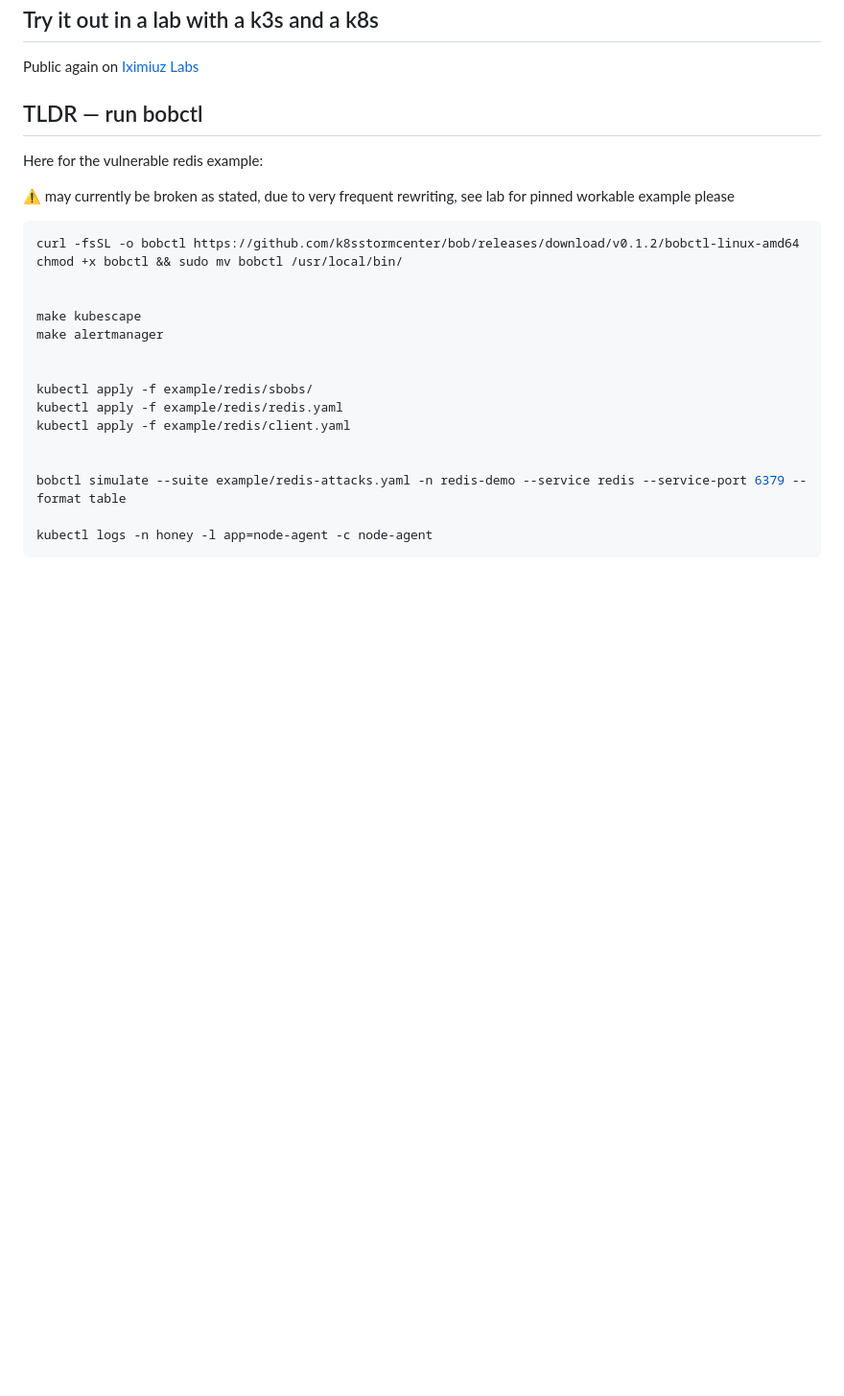
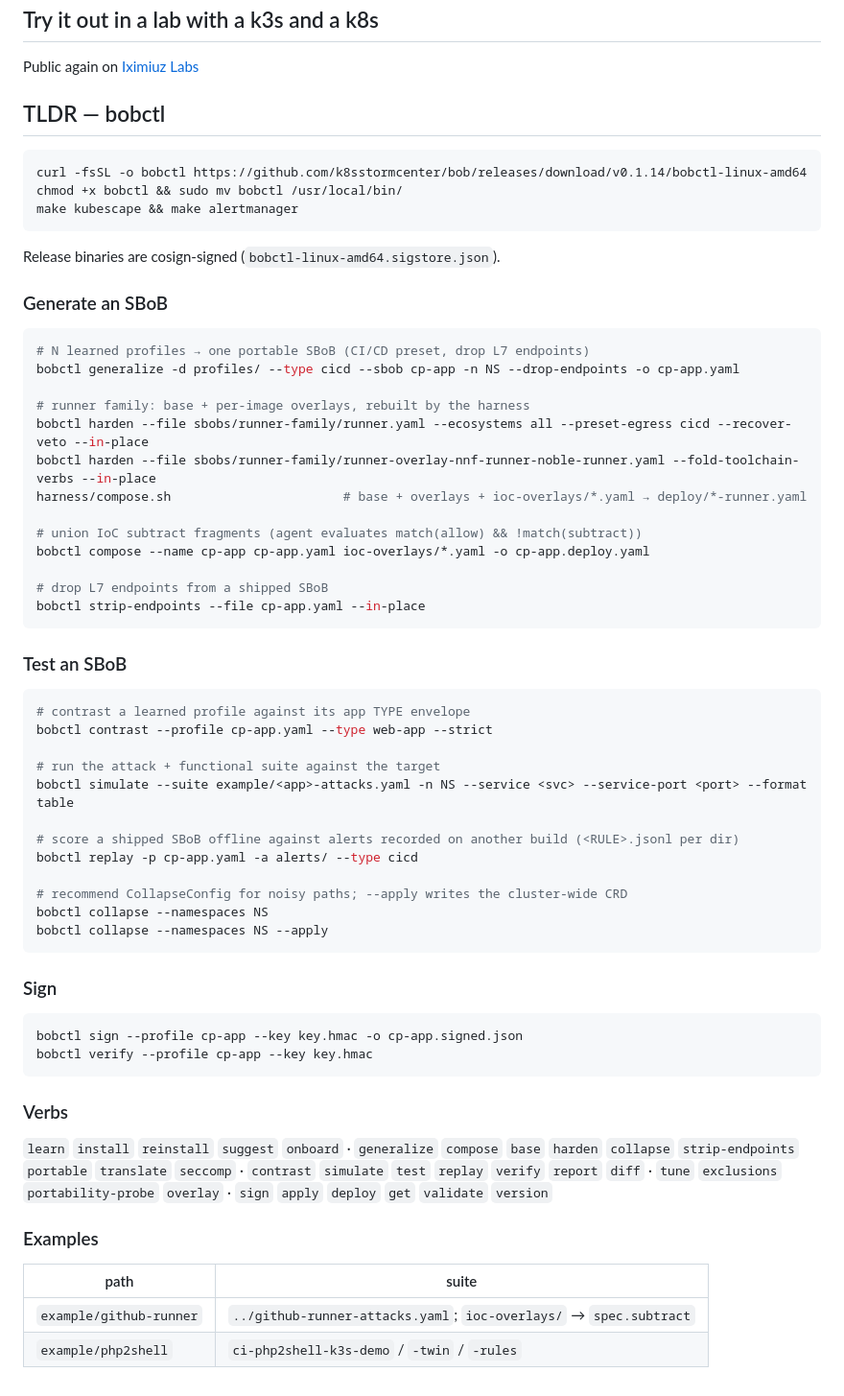
Before and after one commit to k8sstormcenter/bob, a Markdown page: README.md, the part around the change. Shown at 96% size. Drawn GitHub-style; blank space fills up the shorter version.

Commit message:
readme (#267)
Co-authored-by: entlein <croedig@sba-research.org>

````diff
--- a/README.md
+++ b/README.md
@@ -56,26 +56,67 @@ Subscribe to the newsletter [https://billofbehavior.com](https://fusioncore.kit.
 Public again on [Iximiuz Labs](https://labs.iximiuz.com/courses/bill-of-behaviour-c070da3a/1vendor/lesson-1)
 
 
-## TLDR — run bobctl
-Here for the vulnerable redis example:
-
-⚠️ may currently be broken as stated, due to very frequent rewriting, see lab for pinned workable example please
+## TLDR — bobctl
 
 ```bash
-curl -fsSL -o bobctl https://github.com/k8sstormcenter/bob/releases/download/v0.1.2/bobctl-linux-amd64
+curl -fsSL -o bobctl https://github.com/k8sstormcenter/bob/releases/download/v0.1.14/bobctl-linux-amd64
 chmod +x bobctl && sudo mv bobctl /usr/local/bin/
+make kubescape && make alertmanager
+```
+Release binaries are cosign-signed (`bobctl-linux-amd64.sigstore.json`).
 
+### Generate an SBoB
 
-make kubescape
-make alertmanager
+```bash
+# N learned profiles → one portable SBoB (CI/CD preset, drop L7 endpoints)
+bobctl generalize -d profiles/ --type cicd --sbob cp-app -n NS --drop-endpoints -o cp-app.yaml
 
+# runner family: base + per-image overlays, rebuilt by the harness
+bobctl harden --file sbobs/runner-family/runner.yaml --ecosystems all --preset-egress cicd --recover-veto --in-place
+bobctl harden --file sbobs/runner-family/runner-overlay-nnf-runner-noble-runner.yaml --fold-toolchain-verbs --in-place
+harness/compose.sh                       # base + overlays + ioc-overlays/*.yaml → deploy/*-runner.yaml
 
-kubectl apply -f example/redis/sbobs/
-kubectl apply -f example/redis/redis.yaml
-kubectl apply -f example/redis/client.yaml
+# union IoC subtract fragments (agent evaluates match(allow) && !match(subtract))
+bobctl compose --name cp-app cp-app.yaml ioc-overlays/*.yaml -o cp-app.deploy.yaml
 
+# drop L7 endpoints from a shipped SBoB
+bobctl strip-endpoints --file cp-app.yaml --in-place
+```
 
-bobctl simulate --suite example/redis-attacks.yaml -n redis-demo --service redis --service-port 6379 --format table
+### Test an SBoB
 
-kubectl logs -n honey -l app=node-agent -c node-agent
+```bash
+# contrast a learned profile against its app TYPE envelope
+bobctl contrast --profile cp-app.yaml --type web-app --strict
+
+# run the attack + functional suite against the target
+bobctl simulate --suite example/<app>-attacks.yaml -n NS --service <svc> --service-port <port> --format table
+
+# score a shipped SBoB offline against alerts recorded on another build (<RULE>.jsonl per dir)
+bobctl replay -p cp-app.yaml -a alerts/ --type cicd
+
+# recommend CollapseConfig for noisy paths; --apply writes the cluster-wide CRD
+bobctl collapse --namespaces NS
+bobctl collapse --namespaces NS --apply
 ```
+
+### Sign
+
+```bash
+bobctl sign --profile cp-app --key key.hmac -o cp-app.signed.json
+bobctl verify --profile cp-app --key key.hmac
+```
+
+### Verbs
+
+`learn` `install` `reinstall` `suggest` `onboard` · `generalize` `compose` `base` `harden`
+`collapse` `strip-endpoints` `portable` `translate` `seccomp` · `contrast` `simulate` `test`
+`replay` `verify` `report` `diff` · `tune` `exclusions` `portability-probe` `overlay` ·
+`sign` `apply` `deploy` `get` `validate` `version`
+
+### Examples
+
+| path | suite |
+|---|---|
+| `example/github-runner` | `../github-runner-attacks.yaml`; `ioc-overlays/` → `spec.subtract` |
+| `example/php2shell` | `ci-php2shell-k3s-demo` / `-twin` / `-rules` |
````
